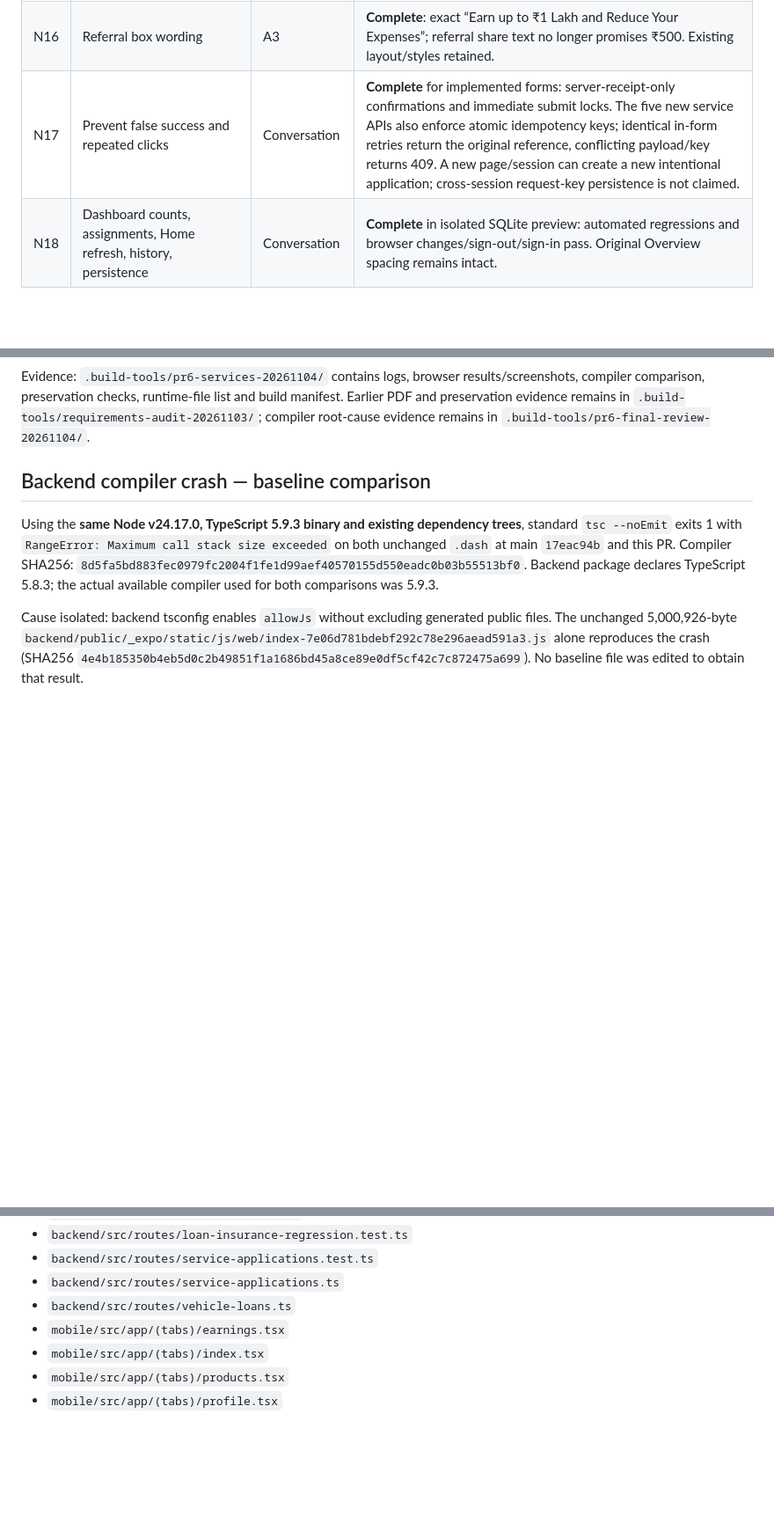
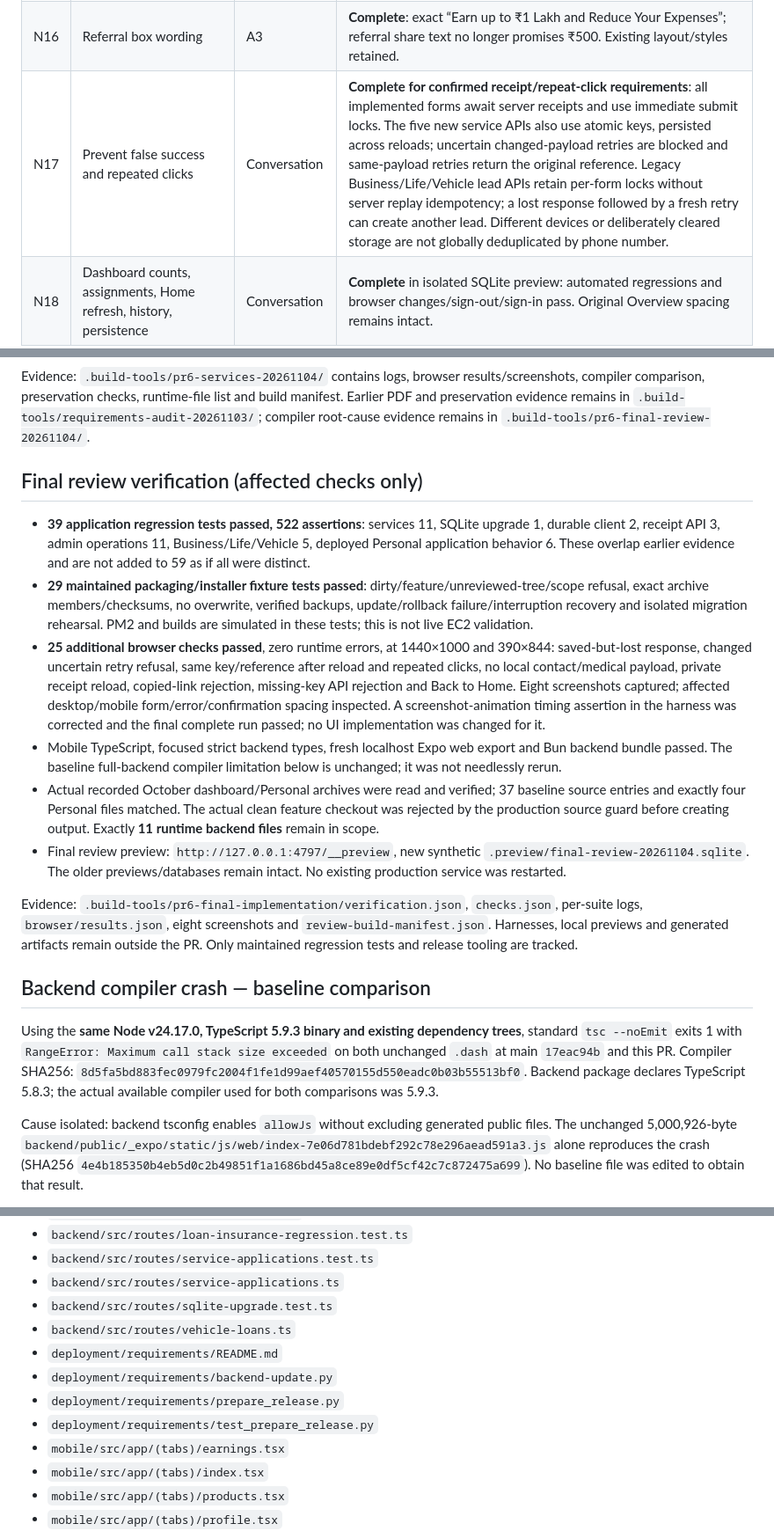
Before and after one commit to vibecoding2024-bot/paisa-mart, a Markdown page: HANDOFF.md, 3 parts joined by grey strips. Shown at 88% size. GitHub-like rendering; blank space fills up the shorter version.

```diff
--- a/HANDOFF.md
+++ b/HANDOFF.md
@@ -40,7 +40,7 @@ Sources already extracted and visually inspected:
 | N14 | Life Insurance Leads → Logins → Policy Issued | A2–3 | **Complete** for saved applications: new API source is connected to admin, milestones persist, issuance requires recorded provider evidence. Dedicated navigation opens the existing saved-leads UI instead of the previously blocked local-only demo. |
 | N15 | All 15 customer modules reflected in admin | C3 | **Complete**: all 15 catalogue modules appear in admin. Ten now have connected application sources; the other five show unavailable processing, without fabricated counts or success. |
 | N16 | Referral box wording | A3 | **Complete**: exact “Earn up to ₹1 Lakh and Reduce Your Expenses”; referral share text no longer promises ₹500. Existing layout/styles retained. |
-| N17 | Prevent false success and repeated clicks | Conversation | **Complete** for implemented forms: server-receipt-only confirmations and immediate submit locks. The five new service APIs also enforce atomic idempotency keys; identical in-form retries return the original reference, conflicting payload/key returns 409. A new page/session can create a new intentional application; cross-session request-key persistence is not claimed. |
+| N17 | Prevent false success and repeated clicks | Conversation | **Complete for confirmed receipt/repeat-click requirements**: all implemented forms await server receipts and use immediate submit locks. The five new service APIs also use atomic keys, persisted across reloads; uncertain changed-payload retries are blocked and same-payload retries return the original reference. Legacy Business/Life/Vehicle lead APIs retain per-form locks without server replay idempotency; a lost response followed by a fresh retry can create another lead. Different devices or deliberately cleared storage are not globally deduplicated by phone number. |
 | N18 | Dashboard counts, assignments, Home refresh, history, persistence | Conversation | **Complete** in isolated SQLite preview: automated regressions and browser changes/sign-out/sign-in pass. Original Overview spacing remains intact. |
 | F01 | Executive review then manager approval; customer payout visible only afterward | A1–3 | **Awaiting business decision**: financial workflow remains disabled; responsibilities/role mapping and payout policy require approval before implementing financial state transitions. |
 | F02 | Manual revenue; manual/automatic TDS and revenue; authorization only on customer payout | A1–3 | **Awaiting business decision**: no revenue/TDS calculation or write path enabled. The ₹10,000 / 5% / ₹9,500 example is not treated as a universal rule or tax basis. |
@@ -94,6 +111,17 @@ Browser coverage: original calendars/forms, actual references, failed submission
 Local preview: `http://127.0.0.1:4796/__preview`, synthetic database `.preview/services-review-20261104.sqlite`. The prior preview database was preserved. Browser requests outside localhost were blocked. The local preview process was restarted to load source; production services were not touched.
 
 Evidence: `.build-tools/pr6-services-20261104/` contains logs, browser results/screenshots, compiler comparison, preservation checks, runtime-file list and build manifest. Earlier PDF and preservation evidence remains in `.build-tools/requirements-audit-20261103/`; compiler root-cause evidence remains in `.build-tools/pr6-final-review-20261104/`.
+
+## Final review verification (affected checks only)
+
+- **39 application regression tests passed, 522 assertions**: services 11, SQLite upgrade 1, durable client 2, receipt API 3, admin operations 11, Business/Life/Vehicle 5, deployed Personal application behavior 6. These overlap earlier evidence and are not added to 59 as if all were distinct.
+- **29 maintained packaging/installer fixture tests passed**: dirty/feature/unreviewed-tree/scope refusal, exact archive members/checksums, no overwrite, verified backups, update/rollback failure/interruption recovery and isolated migration rehearsal. PM2 and builds are simulated in these tests; this is not live EC2 validation.
+- **25 additional browser checks passed**, zero runtime errors, at 1440×1000 and 390×844: saved-but-lost response, changed uncertain retry refusal, same key/reference after reload and repeated clicks, no local contact/medical payload, private receipt reload, copied-link rejection, missing-key API rejection and Back to Home. Eight screenshots captured; affected desktop/mobile form/error/confirmation spacing inspected. A screenshot-animation timing assertion in the harness was corrected and the final complete run passed; no UI implementation was changed for it.
+- Mobile TypeScript, focused strict backend types, fresh localhost Expo web export and Bun backend bundle passed. The baseline full-backend compiler limitation below is unchanged; it was not needlessly rerun.
+- Actual recorded October dashboard/Personal archives were read and verified; 37 baseline source entries and exactly four Personal files matched. The actual clean feature checkout was rejected by the production source guard before creating output. Exactly **11 runtime backend files** remain in scope.
+- Final review preview: `http://127.0.0.1:4797/__preview`, new synthetic `.preview/final-review-20261104.sqlite`. The older previews/databases remain intact. No existing production service was restarted.
+
+Evidence: `.build-tools/pr6-final-implementation/verification.json`, `checks.json`, per-suite logs, `browser/results.json`, eight screenshots and `review-build-manifest.json`. Harnesses, local previews and generated artifacts remain outside the PR. Only maintained regression tests and release tooling are tracked.
 
 ## Backend compiler crash — baseline comparison
 
@@ -210,7 +227,12 @@ Before any deployment, inspect installed toolkit versions, active release/index
 - `backend/src/routes/loan-insurance-regression.test.ts`
 - `backend/src/routes/service-applications.test.ts`
 - `backend/src/routes/service-applications.ts`
+- `backend/src/routes/sqlite-upgrade.test.ts`
 - `backend/src/routes/vehicle-loans.ts`
+- `deployment/requirements/README.md`
+- `deployment/requirements/backend-update.py`
+- `deployment/requirements/prepare_release.py`
+- `deployment/requirements/test_prepare_release.py`
 - `mobile/src/app/(tabs)/earnings.tsx`
 - `mobile/src/app/(tabs)/index.tsx`
 - `mobile/src/app/(tabs)/products.tsx`
```
Also changed, not shown: other parts of HANDOFF.md (+35 -27 lines).
